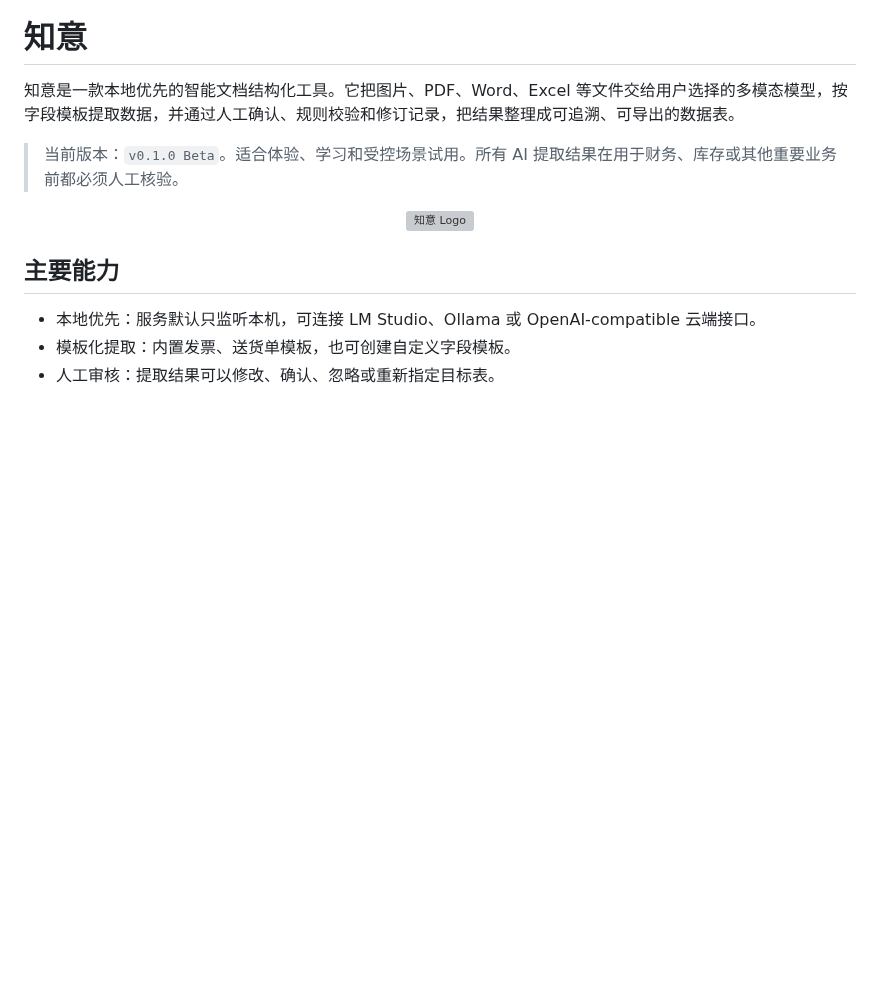
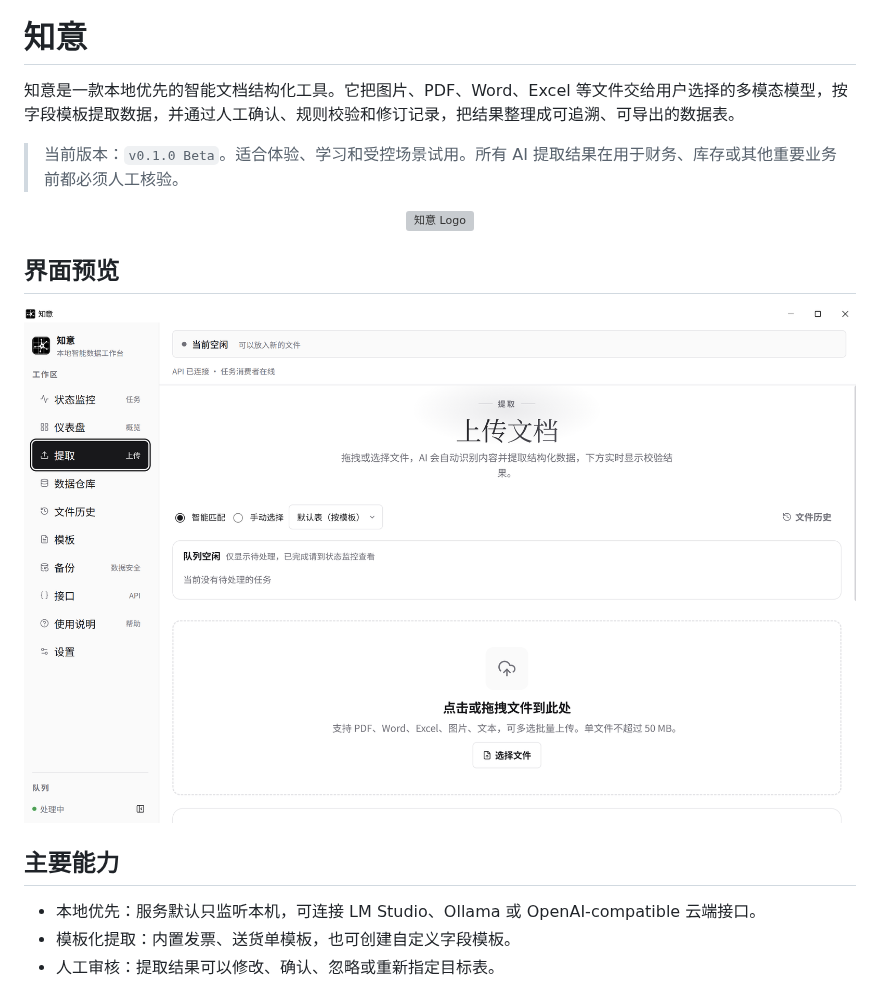
Before and after one commit to ha123-png/zhiyi, a Markdown page: README.md, the part around the change. GitHub-like rendering; pictures changed too: docs/assets/interface-preview.png (added); blank space fills up the shorter version; grey boxes are pictures that could not be loaded.

Commit message:
docs: add desktop interface preview

```diff
--- a/README.md
+++ b/README.md
@@ -7,6 +7,10 @@
 <p align="center">
   <img src="apps/web/public/logo.png" alt="知意 Logo" width="128" />
 </p>
+
+## 界面预览
+
+![知意桌面端提取工作台](docs/assets/interface-preview.png)
 
 ## 主要能力
 
```
